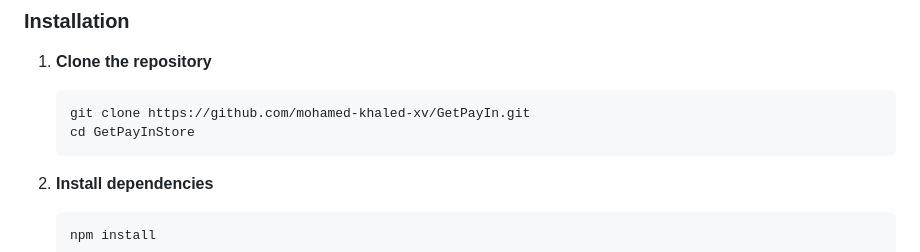
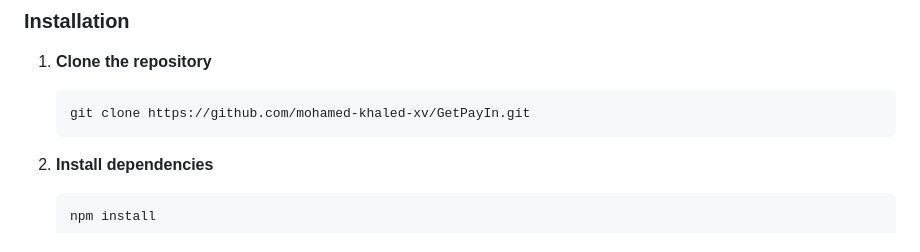
Before and after one commit to mohamed-khaled-xv/GetPayIn, a Markdown page: README.md, the part around the change. Rendered like a GitHub page.

Commit message:
small adjustment
Removed incorrect directory name from clone instructions.

````diff
--- a/README.md
+++ b/README.md
@@ -16,7 +16,6 @@ A modern React Native e-commerce mobile application built with Expo, featuring b
 1. **Clone the repository**
    ```bash
    git clone https://github.com/mohamed-khaled-xv/GetPayIn.git
-   cd GetPayInStore
    ```
 
 2. **Install dependencies**
````
